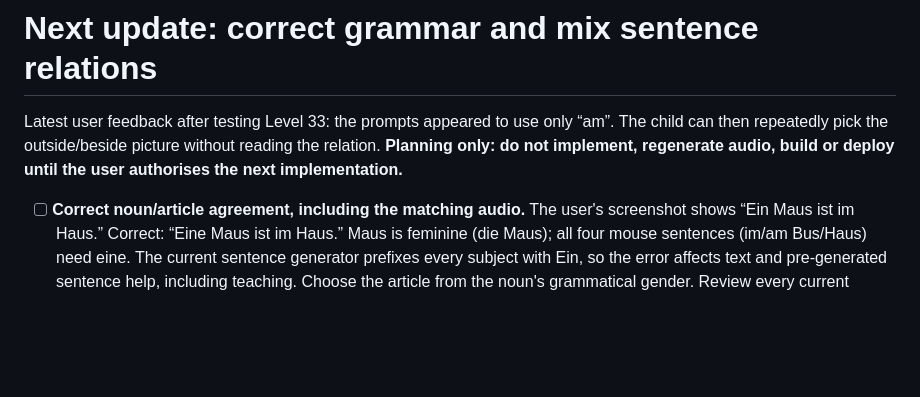
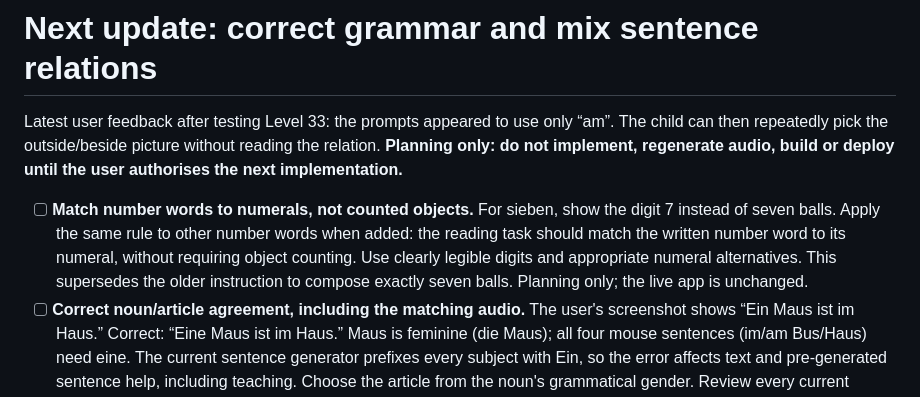
Before and after one commit to PJendritza/phonics-lab, a Markdown page: docs/NEXT-VERSION.md, the part around the change. GitHub-like rendering; blank space fills up the shorter version.

Commit message:
Plan numeral answers for number-word reading

```diff
--- a/docs/NEXT-VERSION.md
+++ b/docs/NEXT-VERSION.md
@@ -5,6 +5,12 @@ Latest user feedback after testing Level 33: the prompts appeared to use only
 reading the relation. **Planning only: do not implement, regenerate audio, build
 or deploy until the user authorises the next implementation.**
 
+- [ ] **Match number words to numerals, not counted objects.** For sieben, show
+      the digit 7 instead of seven balls. Apply the same rule to other number
+      words when added: the reading task should match the written number word to
+      its numeral, without requiring object counting. Use clearly legible digits
+      and appropriate numeral alternatives. This supersedes the older instruction
+      to compose exactly seven balls. Planning only; the live app is unchanged.
 - [ ] **Correct noun/article agreement, including the matching audio.** The user's
       screenshot shows “Ein Maus ist im Haus.” Correct: “Eine Maus ist im Haus.”
       Maus is feminine (die Maus); all four mouse sentences (im/am Bus/Haus) need
```
Also changed, not shown: AGENTS.md (+1 -1 lines), PROGRESS.md (+9 -0 lines).
